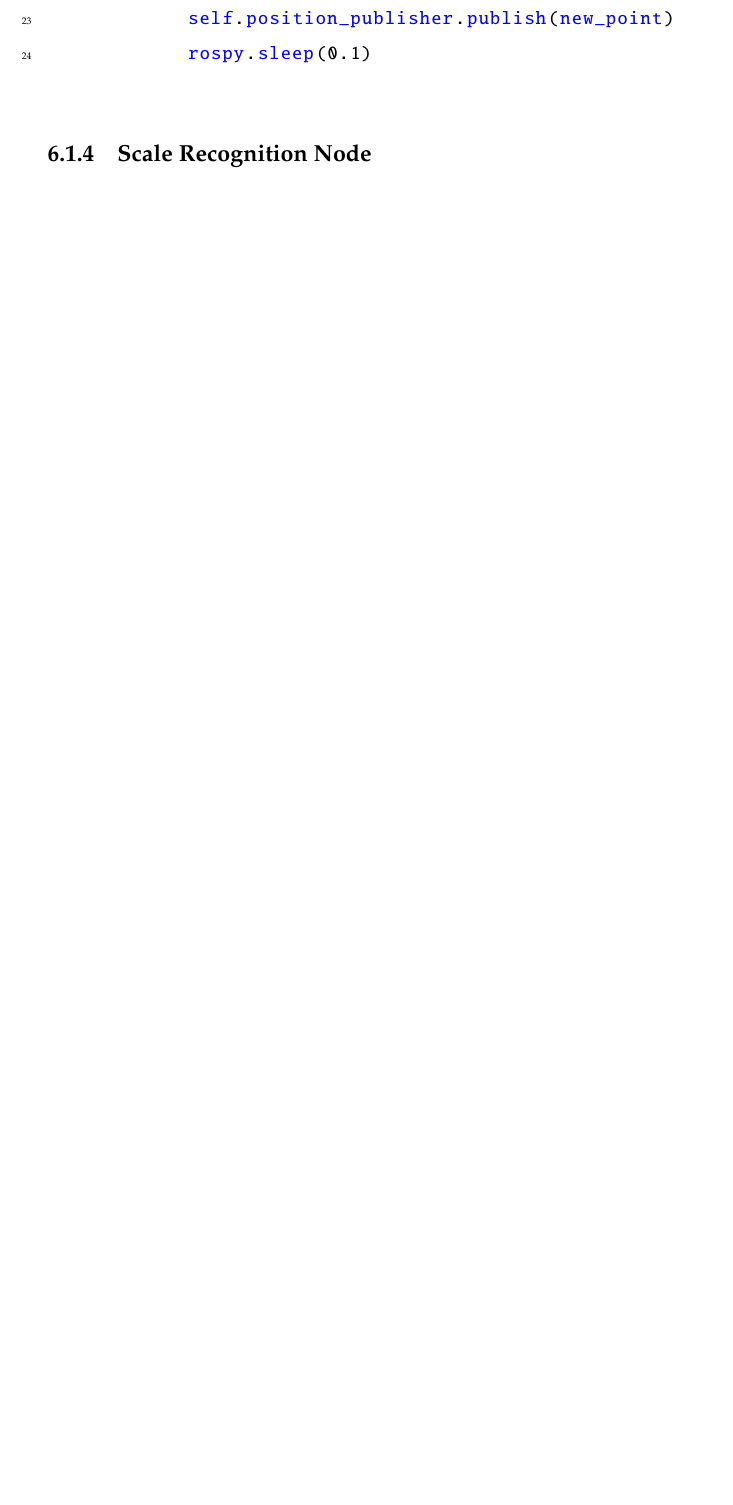
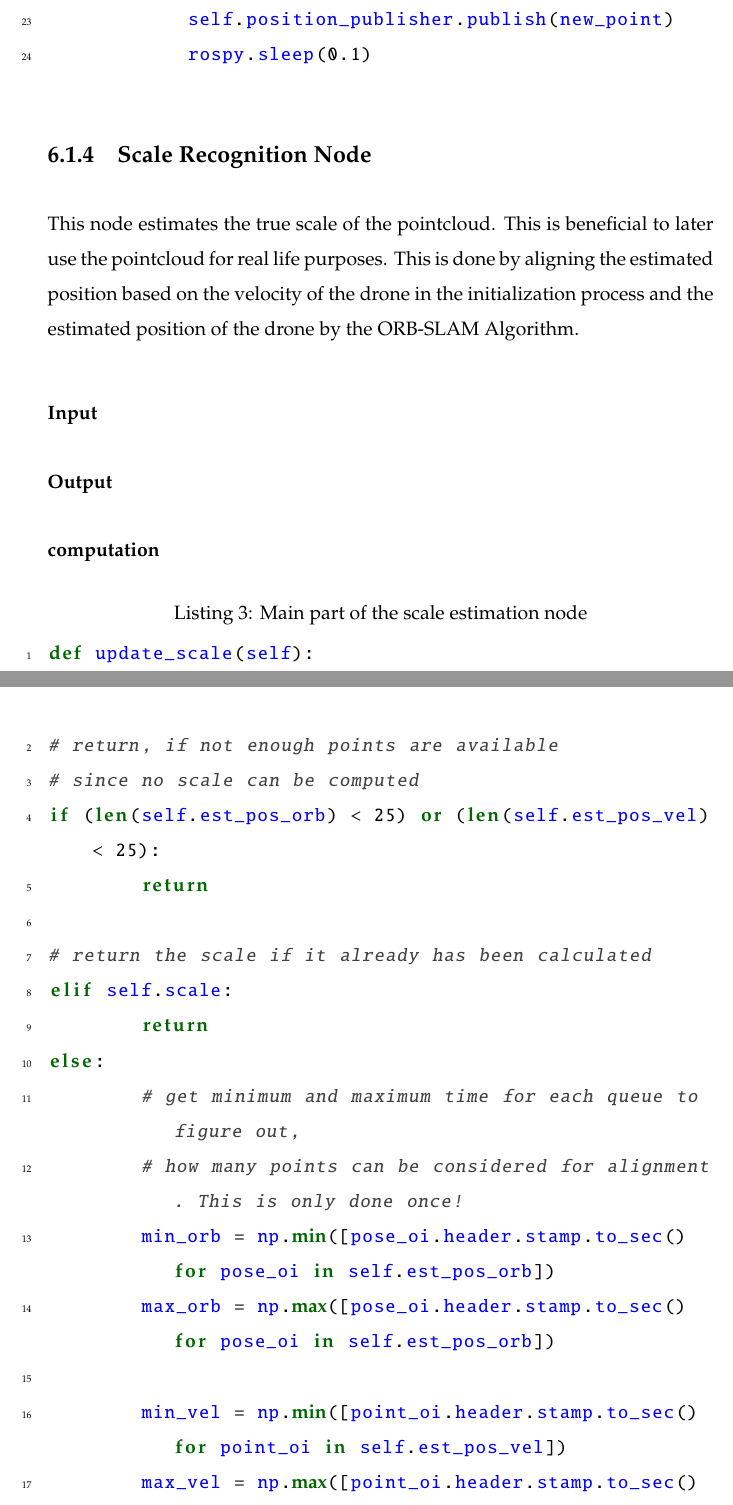
Before and after one commit to SimpleMathmatics/vSLAM-eval, a LaTeX thesis (thesis/masterthesis/document.tex, which reads thesis/masterthesis/chapters/rec.tex): part of page 55 of 59 before the commit and two parts of pages 55 and 56 of 63 after it, the two joined at a grey line, cut so that both start at the same text, the shorter picture padded with empty space. Compiled offline with pdfLaTeX.

Commit message:
described the scale estimation node

```diff
--- a/thesis/masterthesis/chapters/rec.tex
+++ b/thesis/masterthesis/chapters/rec.tex
@@ -140,5 +146,37 @@
 
 	\subsection{Scale Recognition Node}
 
+	This node estimates the true scale of the pointcloud. This is beneficial to later use the pointcloud for real life purposes.
+	This is done by aligning the estimated position based on the velocity of the drone in the initialization process and the
+	estimated position of the drone by the ORB-SLAM Algorithm.
+
 	\subsubsection{Input}
 	\subsubsection{Output}
+	\subsubsection{computation}
+
+
+	\begin{lstlisting}[language=python, caption=Main part of the scale estimation node, label=lst:scaleup]
+def update_scale(self):
+# return, if not enough points are available
+# since no scale can be computed
+if (len(self.est_pos_orb) < 25) or (len(self.est_pos_vel) < 25):
+	return
+
+# return the scale if it already has been calculated
+elif self.scale:
+	return
+else:
+	# get minimum and maximum time for each queue to figure out,
+	# how many points can be considered for alignment. This is only done once!
+	min_orb = np.min([pose_oi.header.stamp.to_sec() for pose_oi in self.est_pos_orb])
+	max_orb = np.max([pose_oi.header.stamp.to_sec() for pose_oi in self.est_pos_orb])
+
+	min_vel = np.min([point_oi.header.stamp.to_sec() for point_oi in self.est_pos_vel])
+	max_vel = np.max([point_oi.header.stamp.to_sec() for point_oi in self.est_pos_vel])
+
+	thresh_min = np.max([min_orb, min_vel])
+	thresh_max = np.min([max_vel, max_orb])
+
+	# cut off the queues
+	orb_oi = [pose_oi for pose_oi in self.est_pos_orb if pose_oi.header.stamp.to_sec() > thresh_min]
+	vel_oi = [point_oi for point_oi in self.est_pos_vel if point_oi.header.stamp.to_sec() > thresh_min]
@@ -144,0 +189 @@
+			diffs_oi = [np.abs(pose_oi.header.stamp.to_sec() - point_oi.header.stamp.to_sec()) for point_oi in vel_oi]
@@ -144,0 +196 @@
+			diffs_oi = [np.abs(pose_oi.header.stamp.to_sec() - point_oi.header.stamp.to_sec()) for point_oi in orb_oi]
@@ -170,9 +243,11 @@
 	The current environments is set up with ROS kinetic and Ubuntu 16.04.6 LTS (Xenial). The tum\_simulator, ORB-SLAM and all of their dependencies are already installed.
 
 	\begin{lstlisting}[language=bash, caption=Launching the simulated environment, label=lst:sim_cmd]
+
 # launch the gazebo simulation
 roslaunch cvg_sim_gazebo ardrone_testworld.launch
 
 # launch ORB-SLAM
 rosrun ORB_SLAM2 Mono ${PATH_TO_VOCABULARY} ${PATH_TO_SETTINGS_FILE}
 
+# start the scale estimation node
```
Also changed, not shown: thesis/masterthesis/chapters/rec.tex (51 more changed lines), 1 other file.
